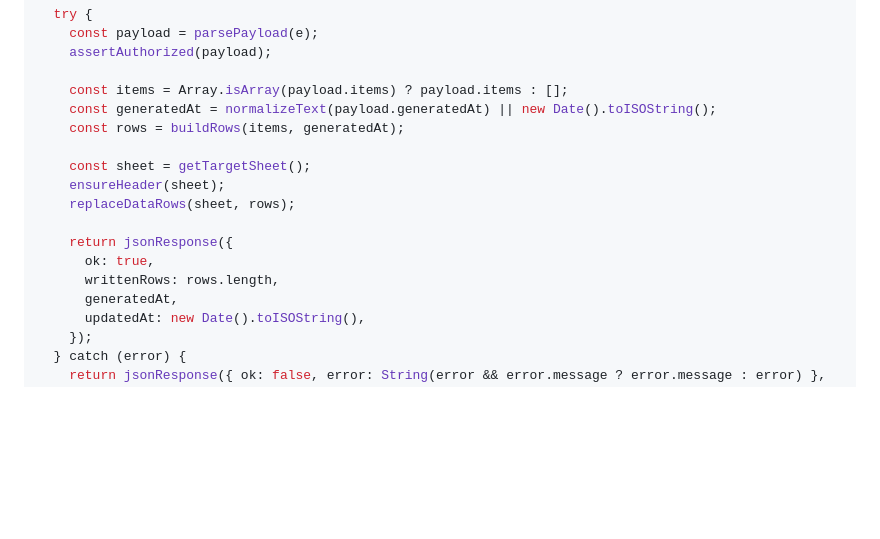
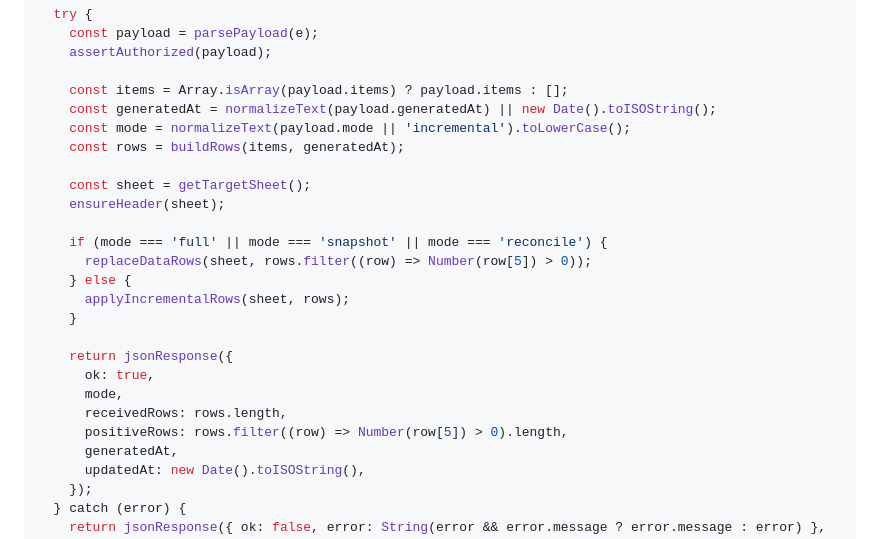
Before and after one commit to icakmenadiv/overseas-construction-monitor, a Markdown page: docs/interest-export-apps-script.md, the part around one of its changes. GitHub-like rendering; blank space fills up the shorter version.

```diff
--- a/docs/interest-export-apps-script.md
+++ b/docs/interest-export-apps-script.md
@@ -82,15 +76,23 @@ function doPost(e) {
 
     const items = Array.isArray(payload.items) ? payload.items : [];
     const generatedAt = normalizeText(payload.generatedAt) || new Date().toISOString();
+    const mode = normalizeText(payload.mode || 'incremental').toLowerCase();
     const rows = buildRows(items, generatedAt);
 
     const sheet = getTargetSheet();
     ensureHeader(sheet);
-    replaceDataRows(sheet, rows);
+
+    if (mode === 'full' || mode === 'snapshot' || mode === 'reconcile') {
+      replaceDataRows(sheet, rows.filter((row) => Number(row[5]) > 0));
+    } else {
+      applyIncrementalRows(sheet, rows);
+    }
 
     return jsonResponse({
       ok: true,
-      writtenRows: rows.length,
+      mode,
+      receivedRows: rows.length,
+      positiveRows: rows.filter((row) => Number(row[5]) > 0).length,
       generatedAt,
       updatedAt: new Date().toISOString(),
     });
```
Also changed, not shown: other parts of docs/interest-export-apps-script.md (+69 -33 lines).
